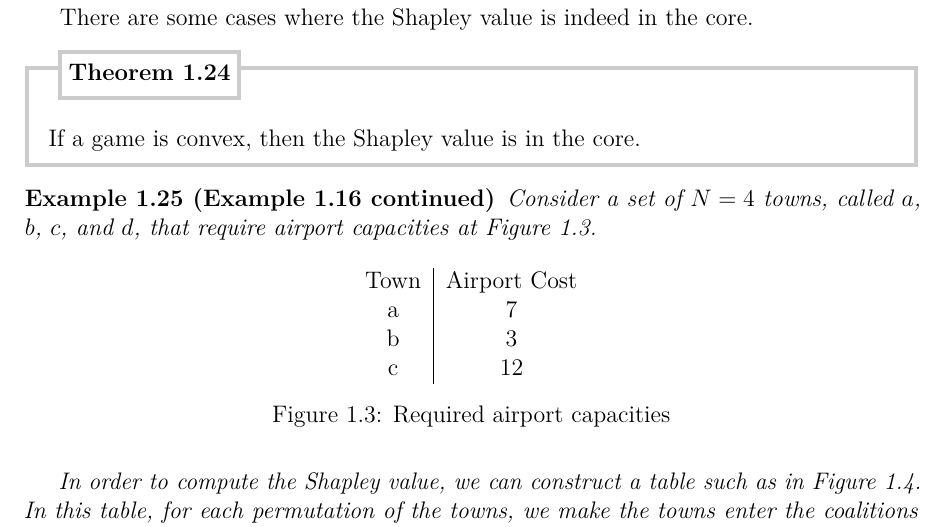
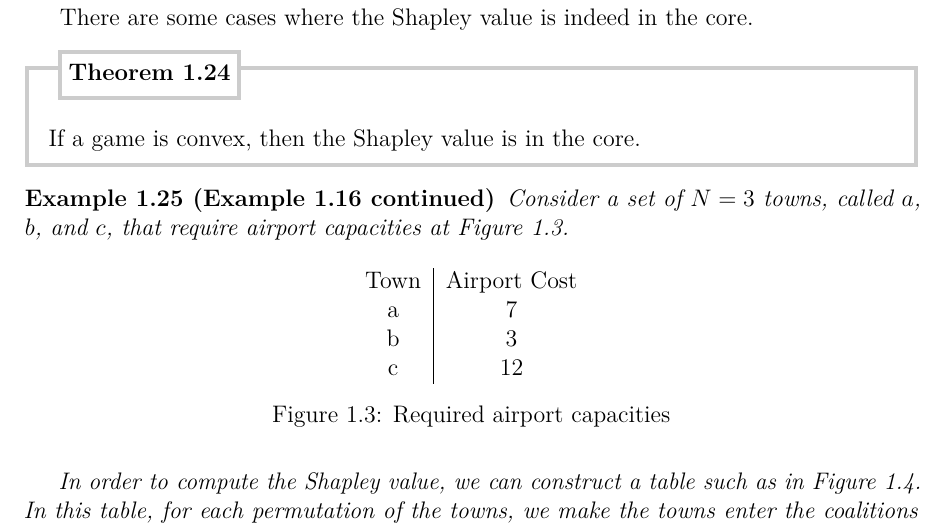
Before and after one commit to UCL-INMA/LINMA2345, a LaTeX thesis (notes/Chapter-Bargaining/chap10.tex): part of page 17 of 19, cut so that both start at the same text. Compiled offline with pdfLaTeX.

Commit message:
Update ch7, ex7.25
changing "N=4 towns: a,b,c,d" by "N=3 towns: a,b,c"

```diff
--- a/notes/Chapter-Bargaining/chap10.tex
+++ b/notes/Chapter-Bargaining/chap10.tex
@@ -666,7 +666,7 @@ There are some cases where the Shapley value is indeed in the core.
 If a game is convex, then the Shapley value is in the core.
 \end{theorem}
 \begin{example}[Example \ref{example:airport} continued]
-Consider a set of $N = 4$ towns, called $a$, $b$, $c$, and $d$, that require airport capacities at Figure \ref{fig:capacities}.
+Consider a set of $N = 3$ towns, called $a$, $b$, and $c$, that require airport capacities at Figure \ref{fig:capacities}.
 \begin{figure}[!ht]
 \centering
 \begin{tabular}{c|c}
```
